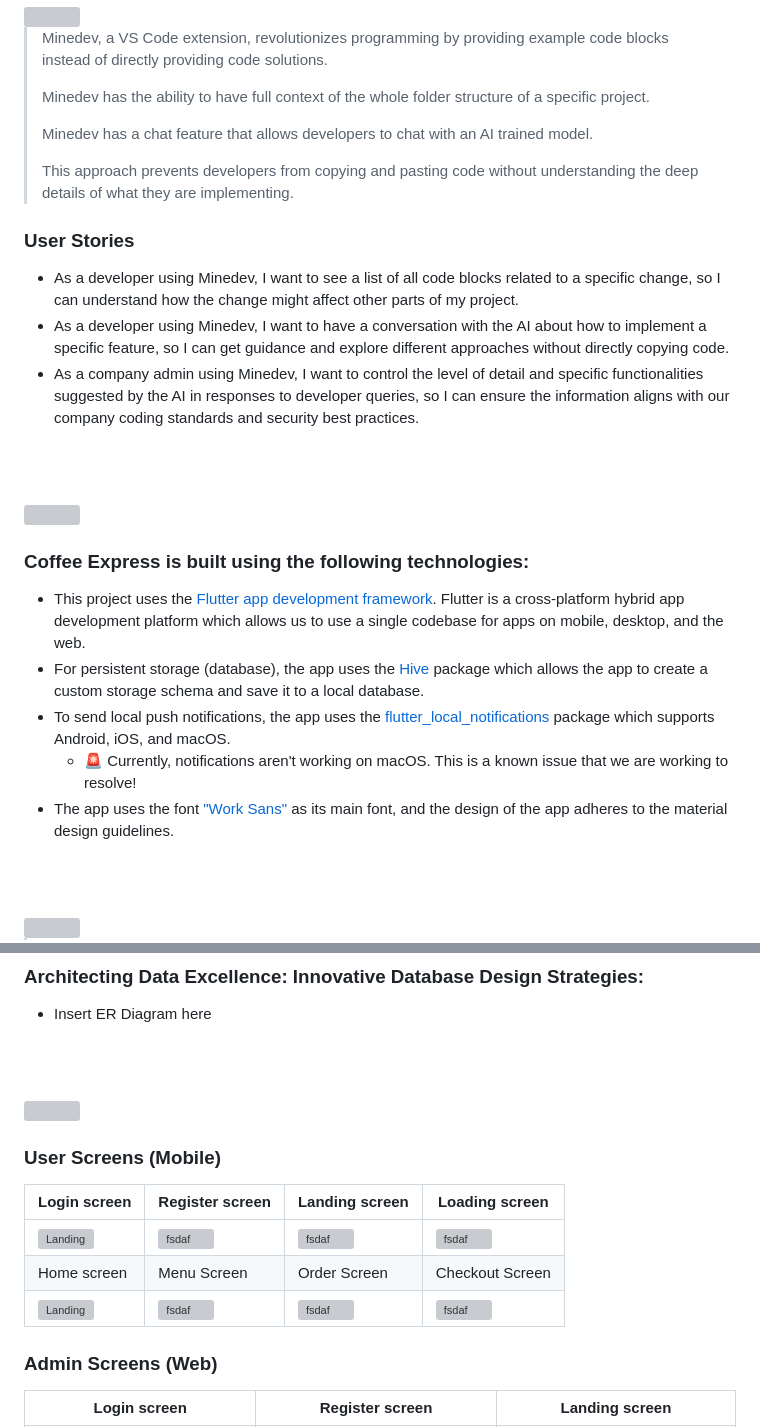
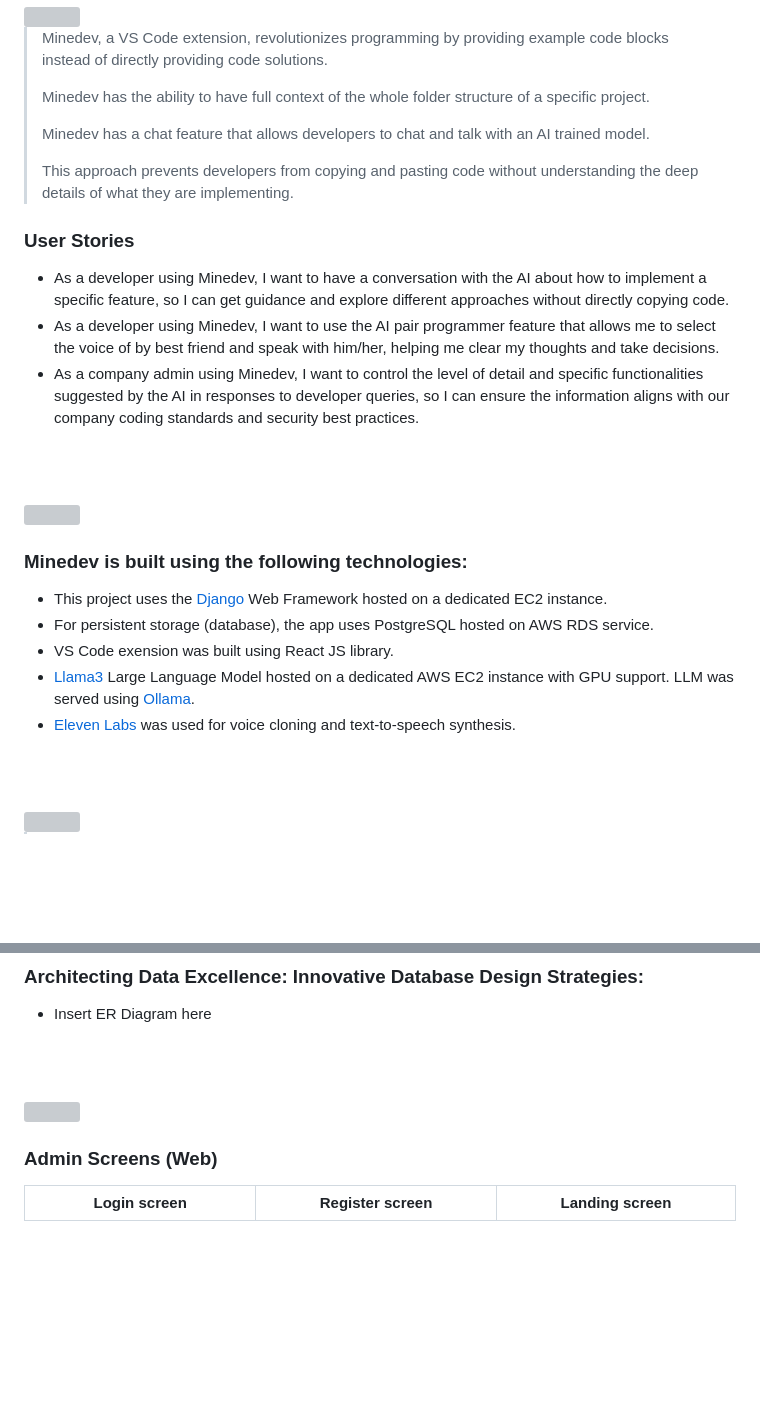
Before and after one commit to YoussofH/Minedev, a Markdown page: README.md, 2 parts joined by grey strips. Drawn GitHub-style; blank space fills up the shorter version; grey boxes are pictures that could not be loaded.

```diff
--- a/README.md
+++ b/README.md
@@ -9,26 +9,26 @@
 >
 > Minedev has the ability to have full context of the whole folder structure of a specific project.
 >
-> Minedev has a chat feature that allows developers to chat with an AI trained model.
+> Minedev has a chat feature that allows developers to chat and talk with an AI trained model.
 >
 > This approach prevents developers from copying and pasting code without understanding the deep details of what they are implementing.
 
 ### User Stories
-- As a developer using Minedev, I want to see a list of all code blocks related to a specific change, so I can understand how the change might affect other parts of my project.
 - As a developer using Minedev, I want to have a conversation with the AI about how to implement a specific feature, so I can get guidance and explore different approaches without directly copying code.
+- As a developer using Minedev, I want to use the AI pair programmer feature that allows me to select the voice of by best friend and speak with him/her, helping me clear my thoughts and take decisions.
 - As a company admin using Minedev, I want to control the level of detail and specific functionalities suggested by the AI in responses to developer queries, so I can ensure the information aligns with our company coding standards and security best practices.
 
 <br><br>
 <!-- Tech stack -->
 <img src="./readme/title3.svg"/>
 
-###  Coffee Express is built using the following technologies:
+###  Minedev is built using the following technologies:
 
-- This project uses the [Flutter app development framework](https://flutter.dev/). Flutter is a cross-platform hybrid app development platform which allows us to use a single codebase for apps on mobile, desktop, and the web.
-- For persistent storage (database), the app uses the [Hive](https://hivedb.dev/) package which allows the app to create a custom storage schema and save it to a local database.
-- To send local push notifications, the app uses the [flutter_local_notifications](https://pub.dev/packages/flutter_local_notifications) package which supports Android, iOS, and macOS.
-  - 🚨 Currently, notifications aren't working on macOS. This is a known issue that we are working to resolve!
-- The app uses the font ["Work Sans"](https://fonts.google.com/specimen/Work+Sans) as its main font, and the design of the app adheres to the material design guidelines.
+- This project uses the [Django](https://www.djangoproject.com/) Web Framework hosted on a dedicated EC2 instance.
+- For persistent storage (database), the app uses PostgreSQL hosted on AWS RDS service.
+- VS Code exension was built using React JS library.
+- [Llama3](https://llama.meta.com/llama3/) Large Language Model hosted on a dedicated AWS EC2 instance with GPU support. LLM was served using [Ollama](https://ollama.com/).
+- [Eleven Labs](https://elevenlabs.io/) was used for voice cloning and text-to-speech synthesis.
 
 <br><br>
 <!-- UI UX -->
@@ -60,14 +60,6 @@
 
 <!-- Implementation -->
 <img src="./readme/title6.svg"/>
-
-
-### User Screens (Mobile)
-| Login screen  | Register screen | Landing screen | Loading screen |
-| ---| ---| ---| ---|
-| ![Landing](https://placehold.co/900x1600) | ![fsdaf](https://placehold.co/900x1600) | ![fsdaf](https://placehold.co/900x1600) | ![fsdaf](https://placehold.co/900x1600) |
-| Home screen  | Menu Screen | Order Screen | Checkout Screen |
-| ![Landing](https://placehold.co/900x1600) | ![fsdaf](https://placehold.co/900x1600) | ![fsdaf](https://placehold.co/900x1600) | ![fsdaf](https://placehold.co/900x1600) |
 
 ### Admin Screens (Web)
 | Login screen  | Register screen |  Landing screen |
```
